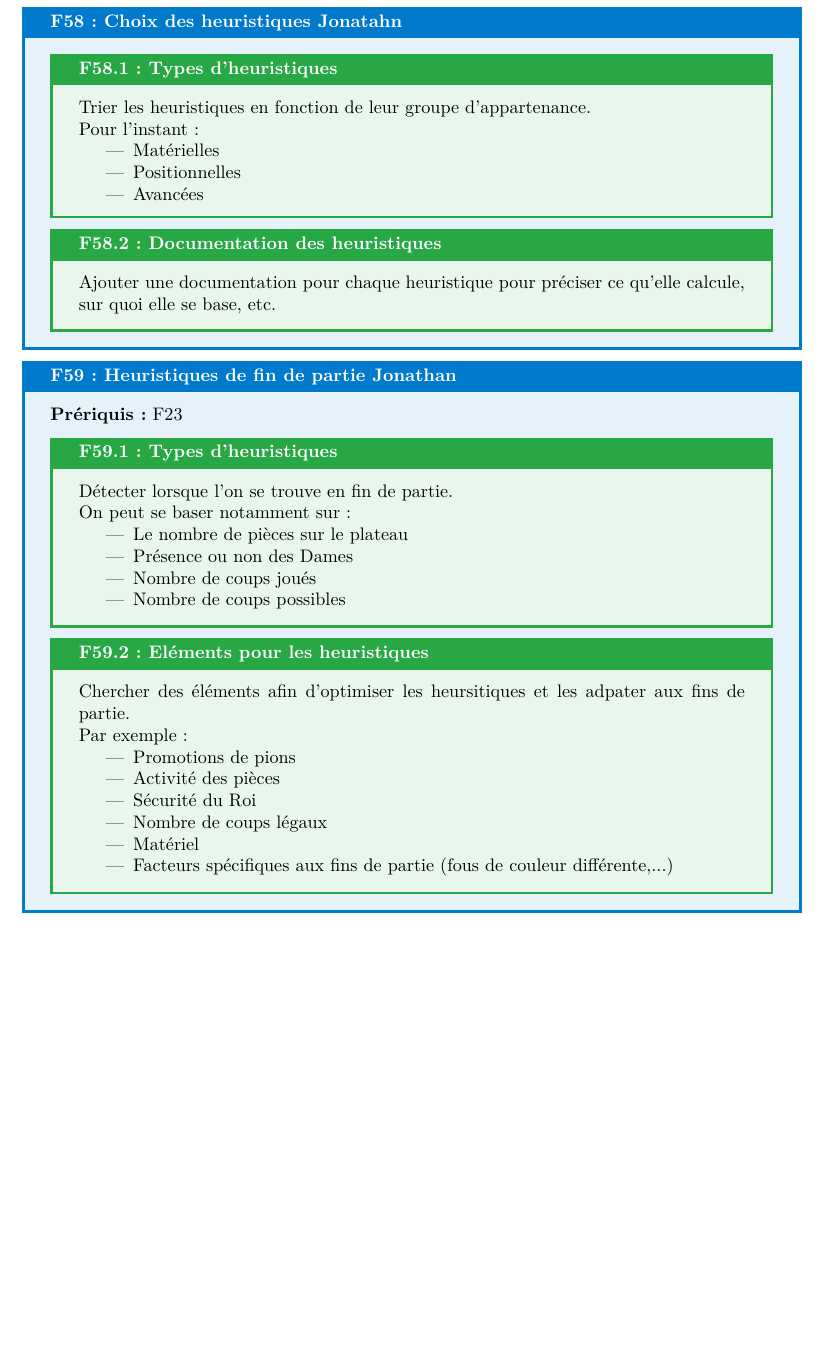
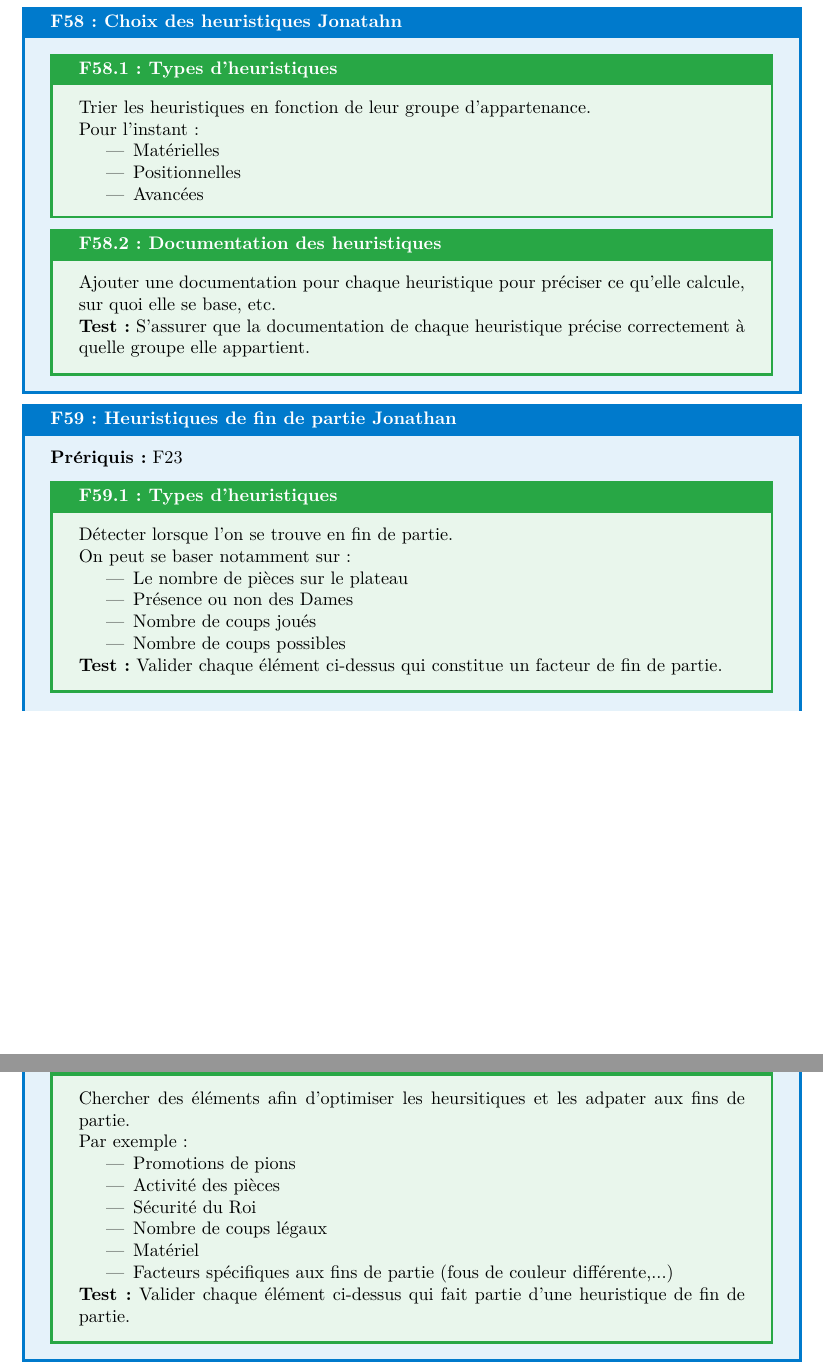
Before and after one commit to Vjonquiere/chess, a LaTeX document (reports/preliminary/report.tex): part of page 54 of 56 before the commit and two parts of pages 54 and 55 of 56 after it, the two joined at a grey line, cut so that both start at the same text, the shorter picture padded with empty space. Compiled offline with pdfLaTeX.

Commit message:
Ajout de tests pour sous-besoins 58,59

```diff
--- a/reports/preliminary/report.tex
+++ b/reports/preliminary/report.tex
@@ -1894,8 +1894,10 @@ entre les membres du groupe).
     \end{subneedbox}
     \begin{subneedbox}[F58.2: Documentation des heuristiques]
         Ajouter une documentation pour chaque heuristique pour préciser ce qu'elle calcule, sur quoi
-        elle se base, etc.
-    \end{subneedbox}
+        elle se base, etc.\\
+        \textbf{Test:} S'assurer que la documentation de chaque heuristique précise correctement à quelle groupe elle appartient.
+    \end{subneedbox}
+
 \end{needbox}
 
 \begin{needbox}[F59: Heuristiques de fin de partie Jonathan]
@@ -1910,6 +1912,7 @@ entre les membres du groupe).
             \item Nombre de coups joués
             \item Nombre de coups possibles
         \end{itemize}
+        \textbf{Test:} Valider chaque élément ci-dessus qui constitue un facteur de fin de partie.
     \end{subneedbox}
     \begin{subneedbox}[F59.2: Eléments pour les heuristiques]
         Chercher des éléments afin d'optimiser les heursitiques et les adpater aux fins de partie.\\
@@ -1922,6 +1925,7 @@ entre les membres du groupe).
             \item Matériel
             \item Facteurs spécifiques aux fins de partie (fous de couleur différente,...)
         \end{itemize}
+        \textbf{Test:} Valider chaque élément ci-dessus qui fait partie d'une heuristique de fin de partie.
     \end{subneedbox}
 \end{needbox}
 
```
